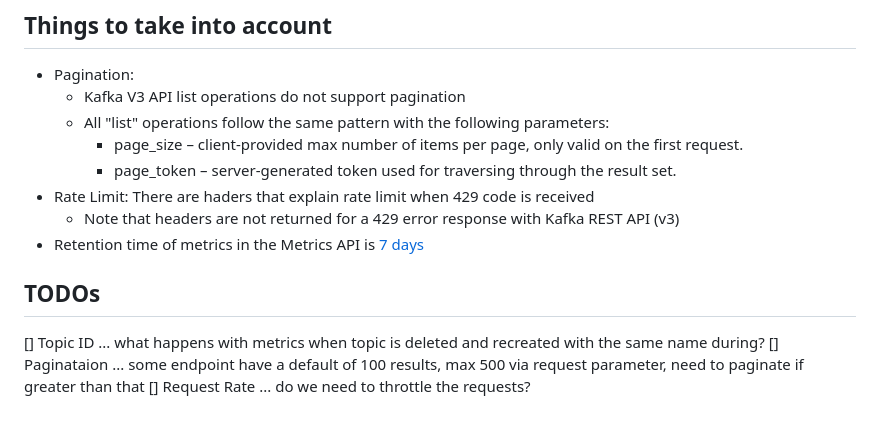
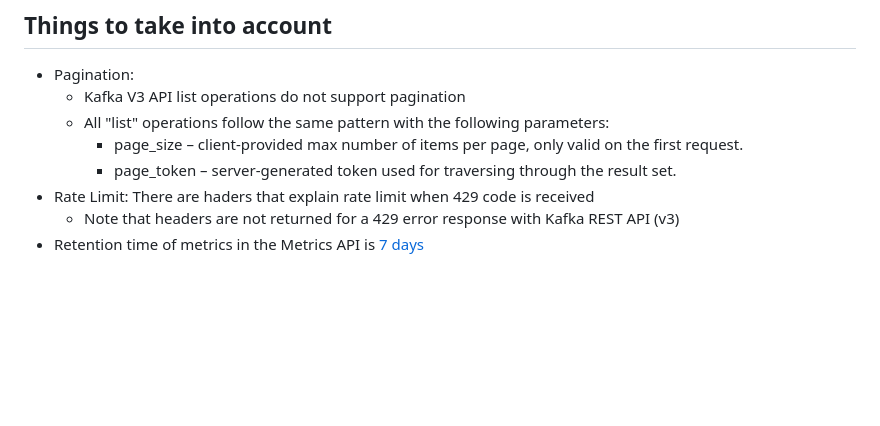
Before and after one commit to DennisFederico/cflt.cloud.topic.usage, a Markdown page: README.md, the part around one of its changes. Drawn GitHub-style; blank space fills up the shorter version.

```diff
--- a/README.md
+++ b/README.md
@@ -117,9 +117,3 @@ python -m pytest -q
 - Rate Limit: There are haders that explain rate limit when 429 code is received
   - Note that headers are not returned for a 429 error response with Kafka REST API (v3)
 - Retention time of metrics in the Metrics API is [7 days](https://docs.confluent.io/cloud/current/monitoring/monitor-faq.html#what-is-the-retention-time-of-metrics-in-the-metrics-api)
-
-## TODOs
-
-[] Topic ID ... what happens with metrics when topic is deleted and recreated with the same name during?
-[] Paginataion ... some endpoint have a default of 100 results, max 500 via request parameter, need to paginate if greater than that
-[] Request Rate ... do we need to throttle the requests?
```
Also changed, not shown: other parts of README.md (+1 -1 lines).
